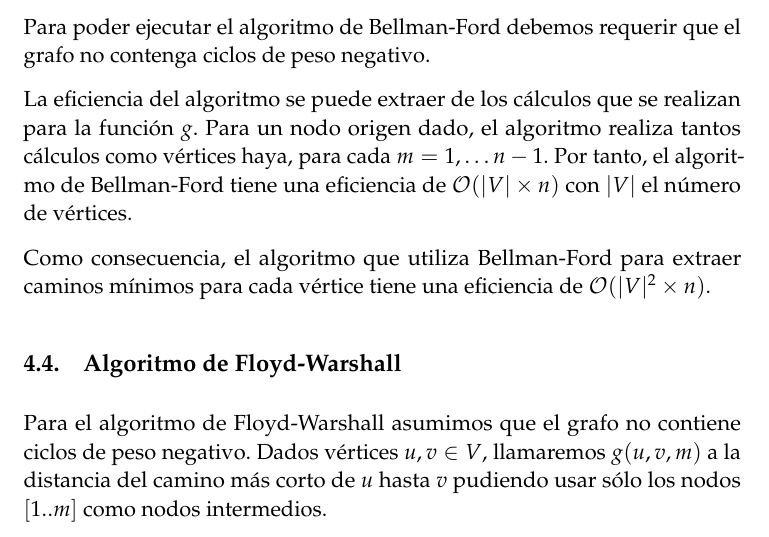
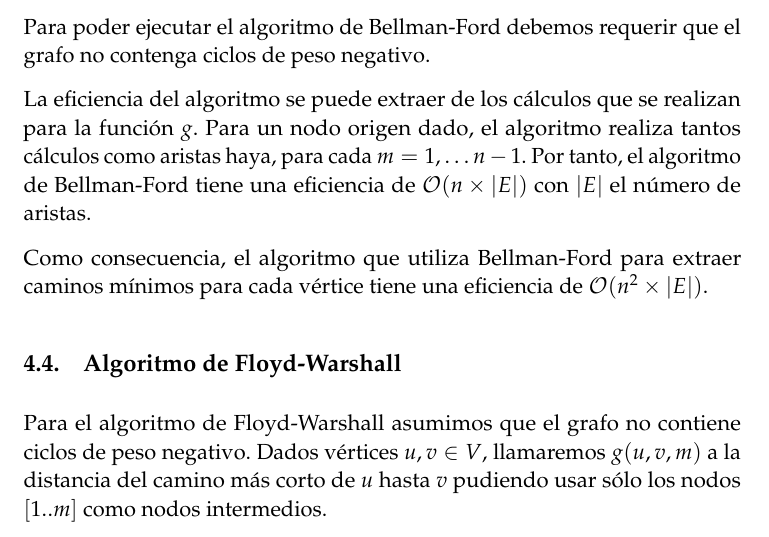
Before and after one commit to fdavidcl/programacion-dinamica, a LaTeX document (tex/memoria.tex): part of page 8 of 9, cut so that both start at the same text. Compiled offline with pdfLaTeX.

Commit message:
[grafos/bellman] Corrigiendo explicación de eficiencia

```diff
--- a/tex/memoria.tex
+++ b/tex/memoria.tex
@@ -250,9 +250,9 @@ Programación Dinámica} % Subtitle
       Para poder ejecutar el algoritmo de Bellman-Ford debemos requerir que el grafo
       no contenga ciclos de peso negativo.
 
-      La eficiencia del algoritmo se puede extraer de los cálculos que se realizan para la función $g$. Para un nodo origen dado, el algoritmo realiza tantos cálculos como vértices haya, para cada $m = 1,\dots n-1$. Por tanto, el algoritmo de Bellman-Ford tiene una eficiencia de $\mathcal{O}(|V|\times n)$ con $|V|$ el número de vértices.
+      La eficiencia del algoritmo se puede extraer de los cálculos que se realizan para la función $g$. Para un nodo origen dado, el algoritmo realiza tantos cálculos como aristas haya, para cada $m = 1,\dots n-1$. Por tanto, el algoritmo de Bellman-Ford tiene una eficiencia de $\mathcal{O}(n\times |E|)$ con $|E|$ el número de aristas.
 
-      Como consecuencia, el algoritmo que utiliza Bellman-Ford para extraer caminos mínimos para cada vértice tiene una eficiencia de $\mathcal{O}(|V|^2\times n)$.
+      Como consecuencia, el algoritmo que utiliza Bellman-Ford para extraer caminos mínimos para cada vértice tiene una eficiencia de $\mathcal{O}(n^2\times |E|)$.
 
 
 
```
